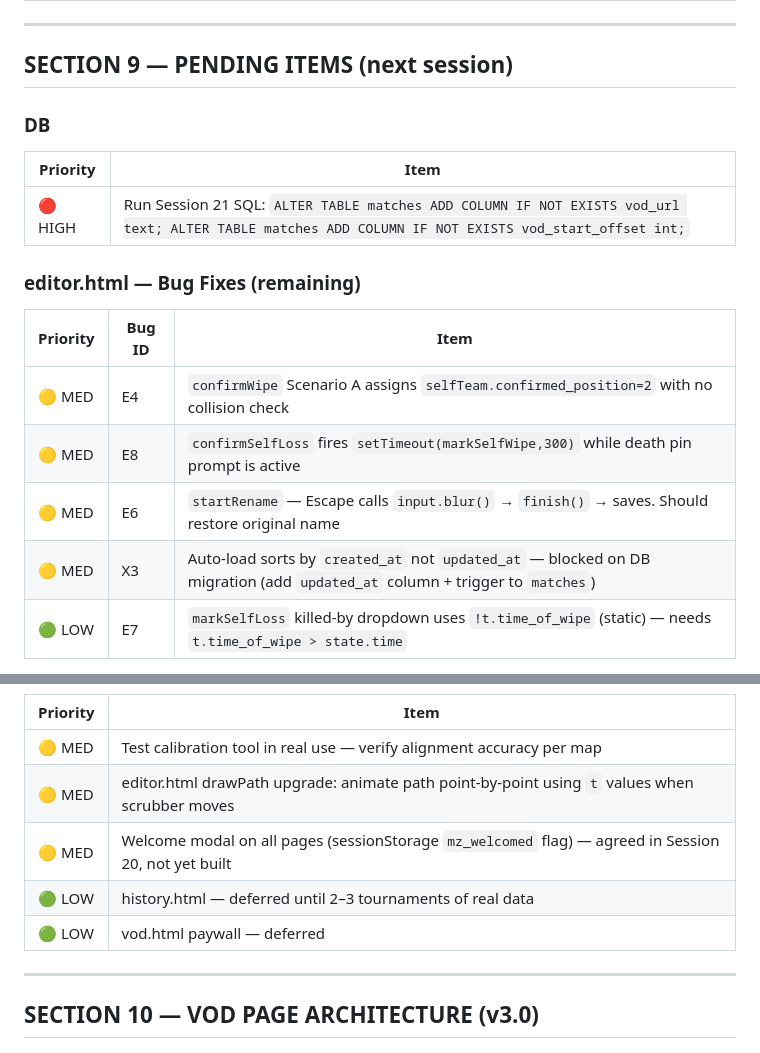
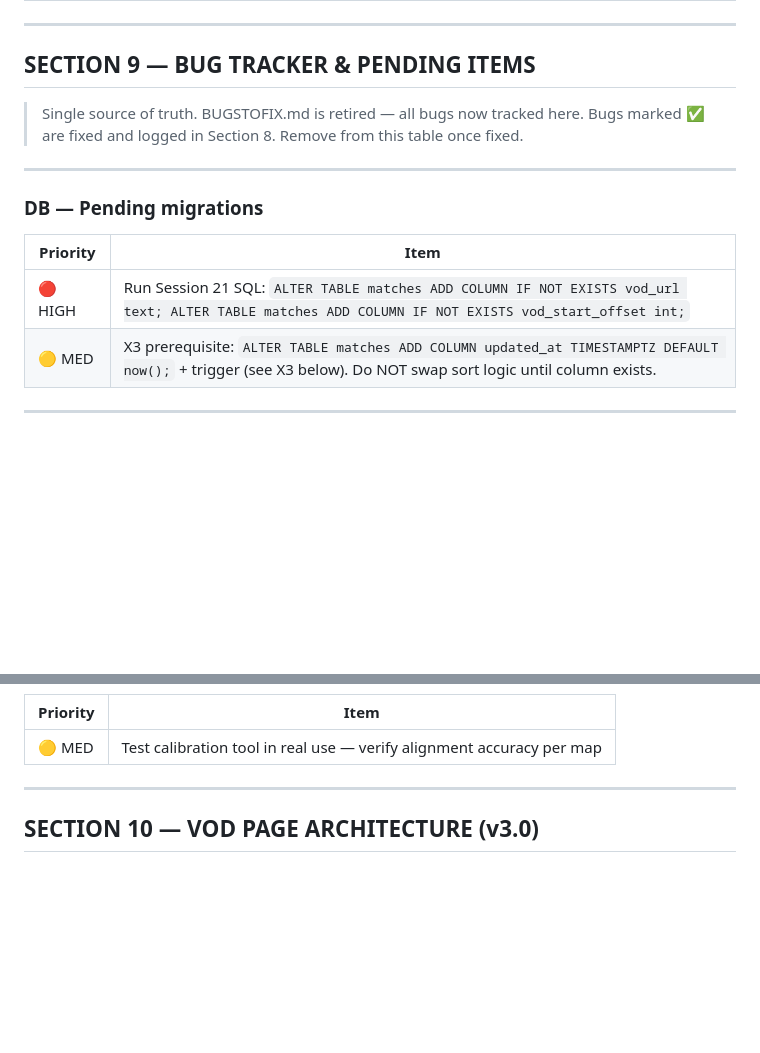
Before and after one commit to itzunimind-cpu/metazone, a Markdown page: METAZONE_HANDOFF_v25.md, 2 parts joined by grey strips. Drawn GitHub-style; blank space fills up the shorter version.

```diff
--- a/METAZONE_HANDOFF_v25.md
+++ b/METAZONE_HANDOFF_v25.md
@@ -388,19 +388,18 @@ Session 25 fixed: VOD REVIEW was missing from analytics, player, tournament-crea
 
 ---
 
-## SECTION 9 — PENDING ITEMS (next session)
+## SECTION 9 — BUG TRACKER & PENDING ITEMS
 
-### DB
+> Single source of truth. BUGSTOFIX.md is retired — all bugs now tracked here.
+> Bugs marked ✅ are fixed and logged in Section 8. Remove from this table once fixed.
+
+---
+
+### DB — Pending migrations
 | Priority | Item |
 |----------|------|
 | 🔴 HIGH | Run Session 21 SQL: `ALTER TABLE matches ADD COLUMN IF NOT EXISTS vod_url text; ALTER TABLE matches ADD COLUMN IF NOT EXISTS vod_start_offset int;` |
+| 🟡 MED | X3 prerequisite: `ALTER TABLE matches ADD COLUMN updated_at TIMESTAMPTZ DEFAULT now();` + trigger (see X3 below). Do NOT swap sort logic until column exists. |
 
-### editor.html — Bug Fixes (remaining)
-| Priority | Bug ID | Item |
-|----------|--------|------|
-| 🟡 MED | E4 | `confirmWipe` Scenario A assigns `selfTeam.confirmed_position=2` with no collision check |
-| 🟡 MED | E8 | `confirmSelfLoss` fires `setTimeout(markSelfWipe,300)` while death pin prompt is active |
-| 🟡 MED | E6 | `startRename` — Escape calls `input.blur()` → `finish()` → saves. Should restore original name |
-| 🟡 MED | X3 | Auto-load sorts by `created_at` not `updated_at` — blocked on DB migration (add `updated_at` column + trigger to `matches`) |
-| 🟢 LOW | E7 | `markSelfLoss` killed-by dropdown uses `!t.time_of_wipe` (static) — needs `t.time_of_wipe > state.time` |
+---
 
@@ -408,10 +467,6 @@ Session 25 fixed: VOD REVIEW was missing from analytics, player, tournament-crea
 | Priority | Item |
 |----------|------|
 | 🟡 MED | Test calibration tool in real use — verify alignment accuracy per map |
-| 🟡 MED | editor.html drawPath upgrade: animate path point-by-point using `t` values when scrubber moves |
-| 🟡 MED | Welcome modal on all pages (sessionStorage `mz_welcomed` flag) — agreed in Session 20, not yet built |
-| 🟢 LOW | history.html — deferred until 2–3 tournaments of real data |
-| 🟢 LOW | vod.html paywall — deferred |
 
 ---
 
```
Also changed, not shown: other parts of METAZONE_HANDOFF_v25.md (+61 -1 lines), BUGSTOFIX (1).md (deleted, +0 -583 lines).
